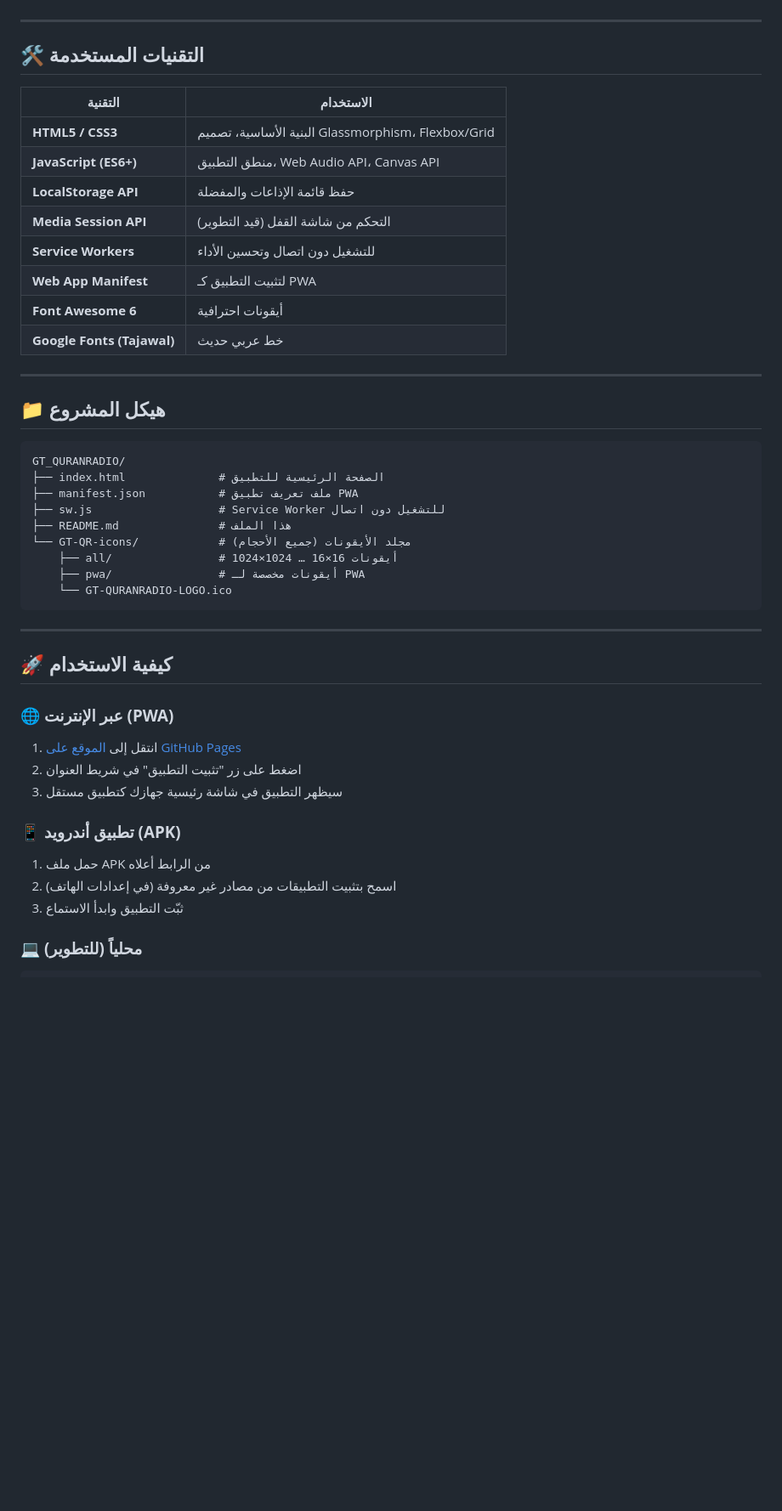
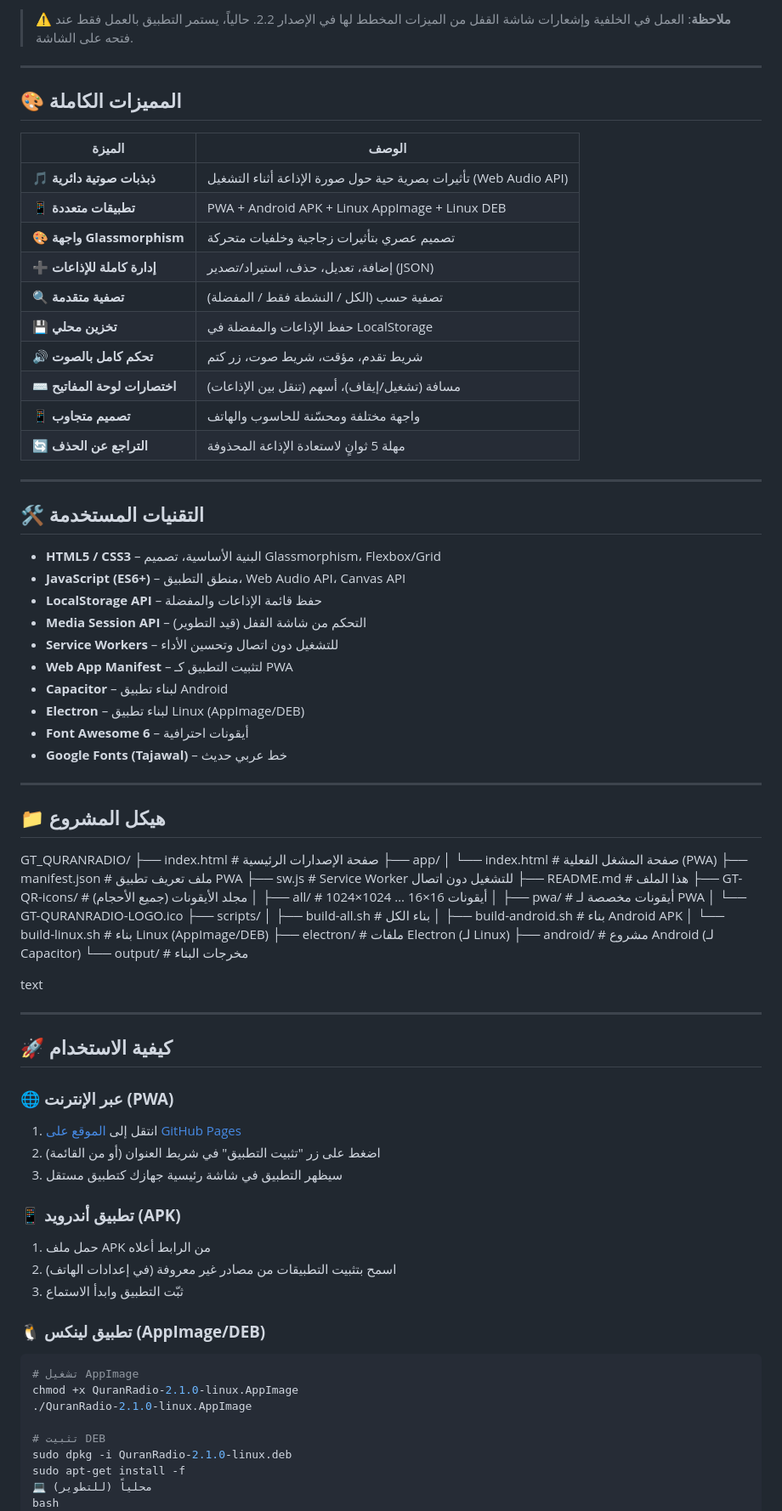
Before and after one commit to SalehGNUTUX/GT_QURANRADIO, a Markdown page: README.md, the part around one of its changes. Shown at 85% size. GitHub-like rendering; blank space fills up the shorter version.

````diff
--- a/README.md
+++ b/README.md
@@ -47,42 +68,68 @@
+> ⚠️ **ملاحظة**: العمل في الخلفية وإشعارات شاشة القفل من الميزات المخطط لها في الإصدار 2.2. حالياً، يستمر التطبيق بالعمل فقط عند فتحه على الشاشة.
+
+---
+
+## 🎨 المميزات الكاملة
+
+| الميزة | الوصف |
+|--------|-------|
+| 🎵 **ذبذبات صوتية دائرية** | تأثيرات بصرية حية حول صورة الإذاعة أثناء التشغيل (Web Audio API) |
+| 📱 **تطبيقات متعددة** | PWA + Android APK + Linux AppImage + Linux DEB |
+| 🎨 **واجهة Glassmorphism** | تصميم عصري بتأثيرات زجاجية وخلفيات متحركة |
+| ➕ **إدارة كاملة للإذاعات** | إضافة، تعديل، حذف، استيراد/تصدير (JSON) |
+| 🔍 **تصفية متقدمة** | تصفية حسب (الكل / النشطة فقط / المفضلة) |
+| 💾 **تخزين محلي** | حفظ الإذاعات والمفضلة في LocalStorage |
+| 🔊 **تحكم كامل بالصوت** | شريط تقدم، مؤقت، شريط صوت، زر كتم |
+| ⌨️ **اختصارات لوحة المفاتيح** | مسافة (تشغيل/إيقاف)، أسهم (تنقل بين الإذاعات) |
+| 📱 **تصميم متجاوب** | واجهة مختلفة ومحسّنة للحاسوب والهاتف |
+| 🔄 **التراجع عن الحذف** | مهلة 5 ثوانٍ لاستعادة الإذاعة المحذوفة |
 
 ---
 
 ## 🛠️ التقنيات المستخدمة
 
-| التقنية | الاستخدام |
-|----------|------------|
-| **HTML5 / CSS3** | البنية الأساسية، تصميم Glassmorphism، Flexbox/Grid |
-| **JavaScript (ES6+)** | منطق التطبيق، Web Audio API، Canvas API |
-| **LocalStorage API** | حفظ قائمة الإذاعات والمفضلة |
-| **Media Session API** | التحكم من شاشة القفل (قيد التطوير) |
-| **Service Workers** | للتشغيل دون اتصال وتحسين الأداء |
-| **Web App Manifest** | لتثبيت التطبيق كـ PWA |
-| **Font Awesome 6** | أيقونات احترافية |
-| **Google Fonts (Tajawal)** | خط عربي حديث |
+- **HTML5 / CSS3** – البنية الأساسية، تصميم Glassmorphism، Flexbox/Grid
+- **JavaScript (ES6+)** – منطق التطبيق، Web Audio API، Canvas API
+- **LocalStorage API** – حفظ قائمة الإذاعات والمفضلة
+- **Media Session API** – التحكم من شاشة القفل (قيد التطوير)
+- **Service Workers** – للتشغيل دون اتصال وتحسين الأداء
+- **Web App Manifest** – لتثبيت التطبيق كـ PWA
+- **Capacitor** – لبناء تطبيق Android
+- **Electron** – لبناء تطبيق Linux (AppImage/DEB)
+- **Font Awesome 6** – أيقونات احترافية
+- **Google Fonts (Tajawal)** – خط عربي حديث
 
 ---
 
 ## 📁 هيكل المشروع
+GT_QURANRADIO/
+├── index.html # صفحة الإصدارات الرئيسية
+├── app/
+│ └── index.html # صفحة المشغل الفعلية (PWA)
+├── manifest.json # ملف تعريف تطبيق PWA
+├── sw.js # Service Worker للتشغيل دون اتصال
+├── README.md # هذا الملف
+├── GT-QR-icons/ # مجلد الأيقونات (جميع الأحجام)
+│ ├── all/ # أيقونات 16×16 … 1024×1024
+│ ├── pwa/ # أيقونات مخصصة لـ PWA
+│ └── GT-QURANRADIO-LOGO.ico
+├── scripts/
+│ ├── build-all.sh # بناء الكل
+│ ├── build-android.sh # بناء Android APK
+│ └── build-linux.sh # بناء Linux (AppImage/DEB)
+├── electron/ # ملفات Electron (لـ Linux)
+├── android/ # مشروع Android (لـ Capacitor)
+└── output/ # مخرجات البناء
 
-```
-GT_QURANRADIO/
-├── index.html              # الصفحة الرئيسية للتطبيق
-├── manifest.json           # ملف تعريف تطبيق PWA
-├── sw.js                   # Service Worker للتشغيل دون اتصال
-├── README.md               # هذا الملف
-└── GT-QR-icons/            # مجلد الأيقونات (جميع الأحجام)
-    ├── all/                # أيقونات 16×16 … 1024×1024
-    ├── pwa/                # أيقونات مخصصة لـ PWA
-    └── GT-QURANRADIO-LOGO.ico
-```
+text
 
 ---
 
 ## 🚀 كيفية الاستخدام
 
 ### 🌐 **عبر الإنترنت (PWA)**
-1. انتقل إلى [الموقع على GitHub Pages](https://salehgnutux.github.io/GT_QURANRADIO/)
-2. اضغط على زر "تثبيت التطبيق" في شريط العنوان
+1. انتقل إلى [الموقع على GitHub Pages](https://salehgnutux.github.io/GT_QURANRADIO/app/)
+2. اضغط على زر "تثبيت التطبيق" في شريط العنوان (أو من القائمة)
 3. سيظهر التطبيق في شاشة رئيسية جهازك كتطبيق مستقل
 
 ### 📱 **تطبيق أندرويد (APK)**
@@ -90,8 +137,17 @@ GT_QURANRADIO/
 2. اسمح بتثبيت التطبيقات من مصادر غير معروفة (في إعدادات الهاتف)
 3. ثبّت التطبيق وابدأ الاستماع
 
-### 💻 **محلياً (للتطوير)**
+### 🐧 **تطبيق لينكس (AppImage/DEB)**
 ```bash
+# تشغيل AppImage
+chmod +x QuranRadio-2.1.0-linux.AppImage
+./QuranRadio-2.1.0-linux.AppImage
+
+# تثبيت DEB
+sudo dpkg -i QuranRadio-2.1.0-linux.deb
+sudo apt-get install -f
+💻 محلياً (للتطوير)
+bash
 git clone https://github.com/SalehGNUTUX/GT_QURANRADIO.git
 cd GT_QURANRADIO
 python -m http.server 8000   # أو npx serve
````
Also changed, not shown: other parts of README.md (+92 -75 lines).
